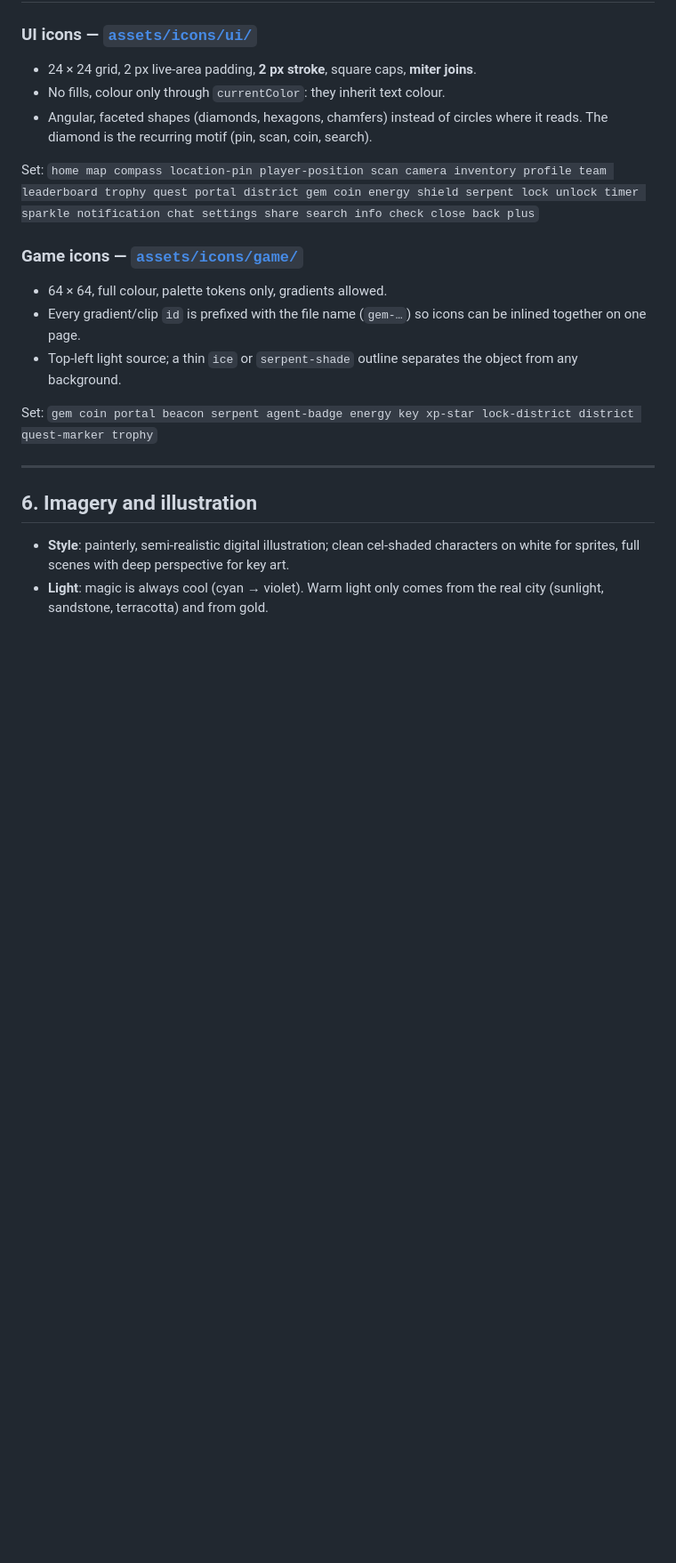
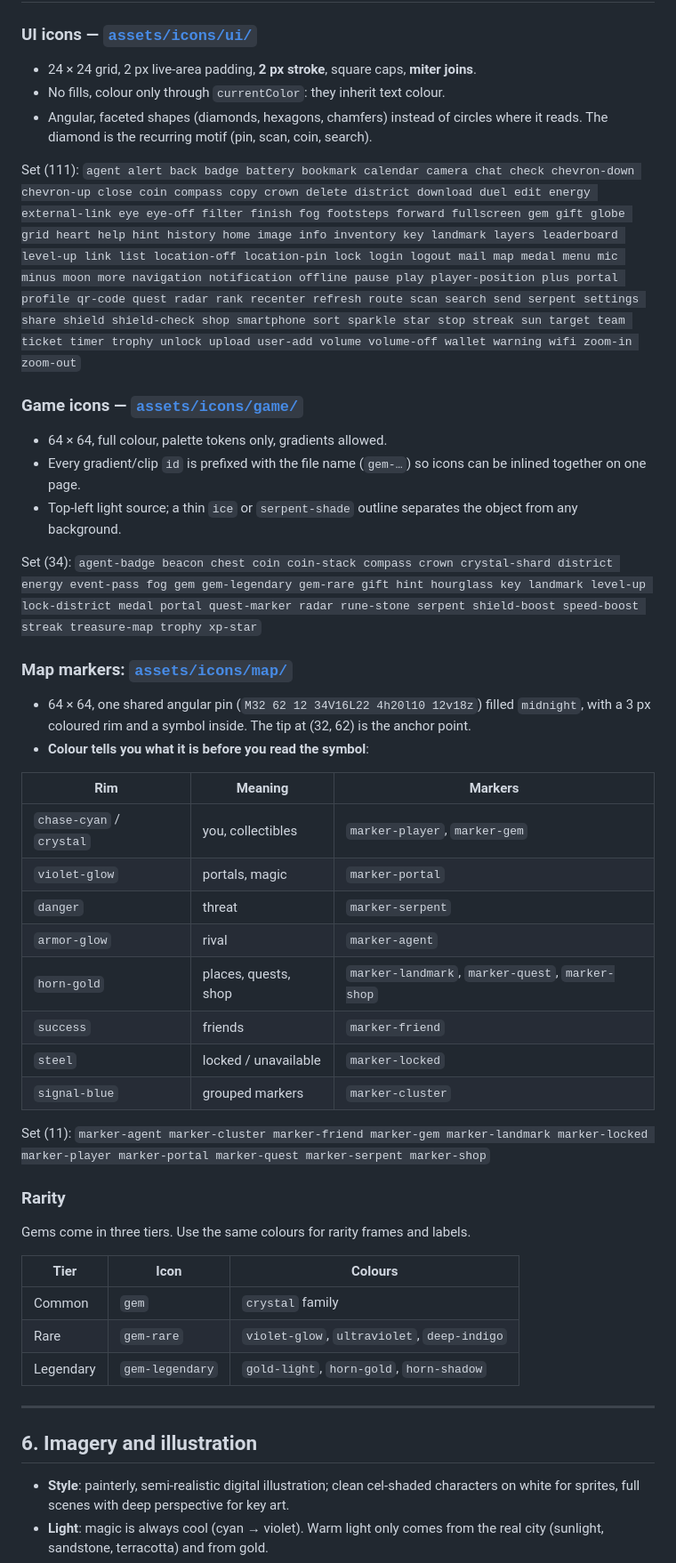
Before and after one commit to TijlIvens/the-chase_branding, a Markdown page: BRAND_BOOK.md, the part around the change. Shown at 89% size. GitHub-like rendering; blank space fills up the shorter version.

Commit message:
docs(brand-book): document new icon sets, map markers and rarity tiers
Also adds map-marker rules to the chase-brand-assets skill.

Co-Authored-By: Claude Opus 5.5 <noreply@anthropic.com>

```diff
--- a/BRAND_BOOK.md
+++ b/BRAND_BOOK.md
@@ -212,9 +212,7 @@ Display lettering is always uppercase. Headings in sentence case; never all-caps
 - Angular, faceted shapes (diamonds, hexagons, chamfers) instead of circles where it reads.
   The diamond is the recurring motif (pin, scan, coin, search).
 
-Set: `home map compass location-pin player-position scan camera inventory profile team
-leaderboard trophy quest portal district gem coin energy shield serpent lock unlock timer
-sparkle notification chat settings share search info check close back plus`
+Set (111): `agent alert back badge battery bookmark calendar camera chat check chevron-down chevron-up close coin compass copy crown delete district download duel edit energy external-link eye eye-off filter finish fog footsteps forward fullscreen gem gift globe grid heart help hint history home image info inventory key landmark layers leaderboard level-up link list location-off location-pin lock login logout mail map medal menu mic minus moon more navigation notification offline pause play player-position plus portal profile qr-code quest radar rank recenter refresh route scan search send serpent settings share shield shield-check shop smartphone sort sparkle star stop streak sun target team ticket timer trophy unlock upload user-add volume volume-off wallet warning wifi zoom-in zoom-out`
 
 ### Game icons — [`assets/icons/game/`](assets/icons/game/)
 
@@ -224,7 +222,36 @@ sparkle notification chat settings share search info check close back plus`
 - Top-left light source; a thin `ice` or `serpent-shade` outline separates the
   object from any background.
 
-Set: `gem coin portal beacon serpent agent-badge energy key xp-star lock-district district quest-marker trophy`
+Set (34): `agent-badge beacon chest coin coin-stack compass crown crystal-shard district energy event-pass fog gem gem-legendary gem-rare gift hint hourglass key landmark level-up lock-district medal portal quest-marker radar rune-stone serpent shield-boost speed-boost streak treasure-map trophy xp-star`
+
+### Map markers: [`assets/icons/map/`](assets/icons/map/)
+
+- 64 × 64, one shared angular pin (`M32 62 12 34V16L22 4h20l10 12v18z`) filled `midnight`,
+  with a 3 px coloured rim and a symbol inside. The tip at (32, 62) is the anchor point.
+- **Colour tells you what it is before you read the symbol**:
+
+| Rim | Meaning | Markers |
+|---|---|---|
+| `chase-cyan` / `crystal` | you, collectibles | `marker-player`, `marker-gem` |
+| `violet-glow` | portals, magic | `marker-portal` |
+| `danger` | threat | `marker-serpent` |
+| `armor-glow` | rival | `marker-agent` |
+| `horn-gold` | places, quests, shop | `marker-landmark`, `marker-quest`, `marker-shop` |
+| `success` | friends | `marker-friend` |
+| `steel` | locked / unavailable | `marker-locked` |
+| `signal-blue` | grouped markers | `marker-cluster` |
+
+Set (11): `marker-agent marker-cluster marker-friend marker-gem marker-landmark marker-locked marker-player marker-portal marker-quest marker-serpent marker-shop`
+
+### Rarity
+
+Gems come in three tiers. Use the same colours for rarity frames and labels.
+
+| Tier | Icon | Colours |
+|---|---|---|
+| Common | `gem` | `crystal` family |
+| Rare | `gem-rare` | `violet-glow`, `ultraviolet`, `deep-indigo` |
+| Legendary | `gem-legendary` | `gold-light`, `horn-gold`, `horn-shadow` |
 
 ---
 
```
Also changed, not shown: 1 other file.
